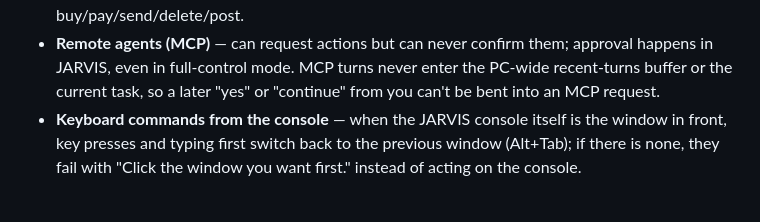
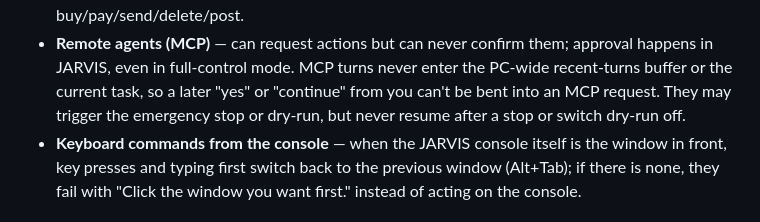
Before and after one commit to upeshchowdary/jarvis-brain-os, a Markdown page: docs/SAFETY.md, the part around the change. Drawn GitHub-style.

Commit message:
docs(safety): MCP clients can stop but not resume
Co-Authored-By: Claude Opus 5.5 <noreply@anthropic.com>

```diff
--- a/docs/SAFETY.md
+++ b/docs/SAFETY.md
@@ -55,7 +55,8 @@ for your approval. The defaults (both `true`) are what anyone else running JARVI
 * **Browser agent** — never types into password fields (asks you to log in); stops before buy/pay/send/delete/post.
 * **Remote agents (MCP)** — can request actions but can never confirm them; approval happens in JARVIS, even in
   full-control mode. MCP turns never enter the PC-wide recent-turns buffer or the current task, so a later "yes" or
-  "continue" from you can't be bent into an MCP request.
+  "continue" from you can't be bent into an MCP request. They may trigger the emergency stop or dry-run, but never
+  resume after a stop or switch dry-run off.
 * **Keyboard commands from the console** — when the JARVIS console itself is the window in front, key presses and
   typing first switch back to the previous window (Alt+Tab); if there is none, they fail with "Click the window you
   want first." instead of acting on the console.
```
